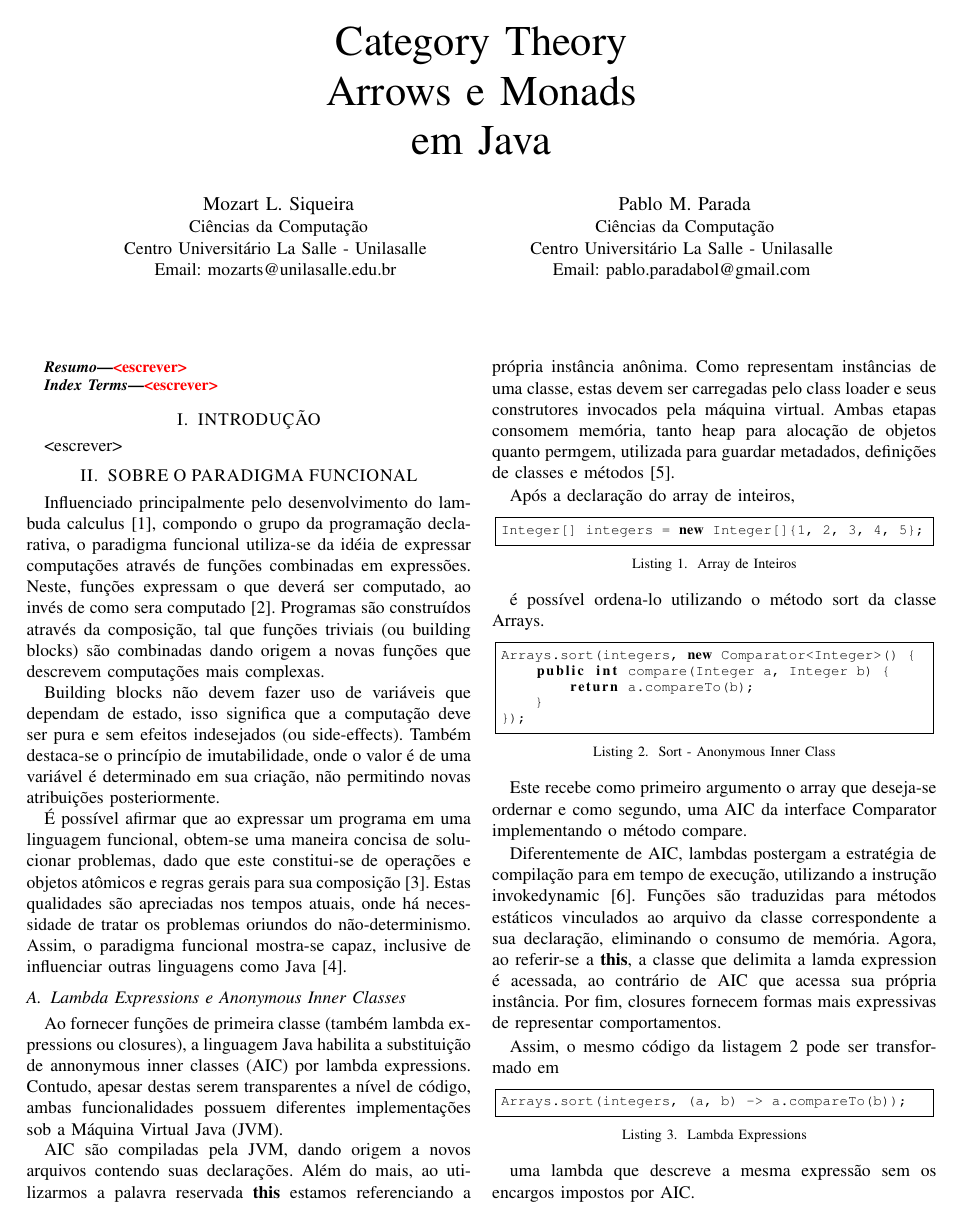
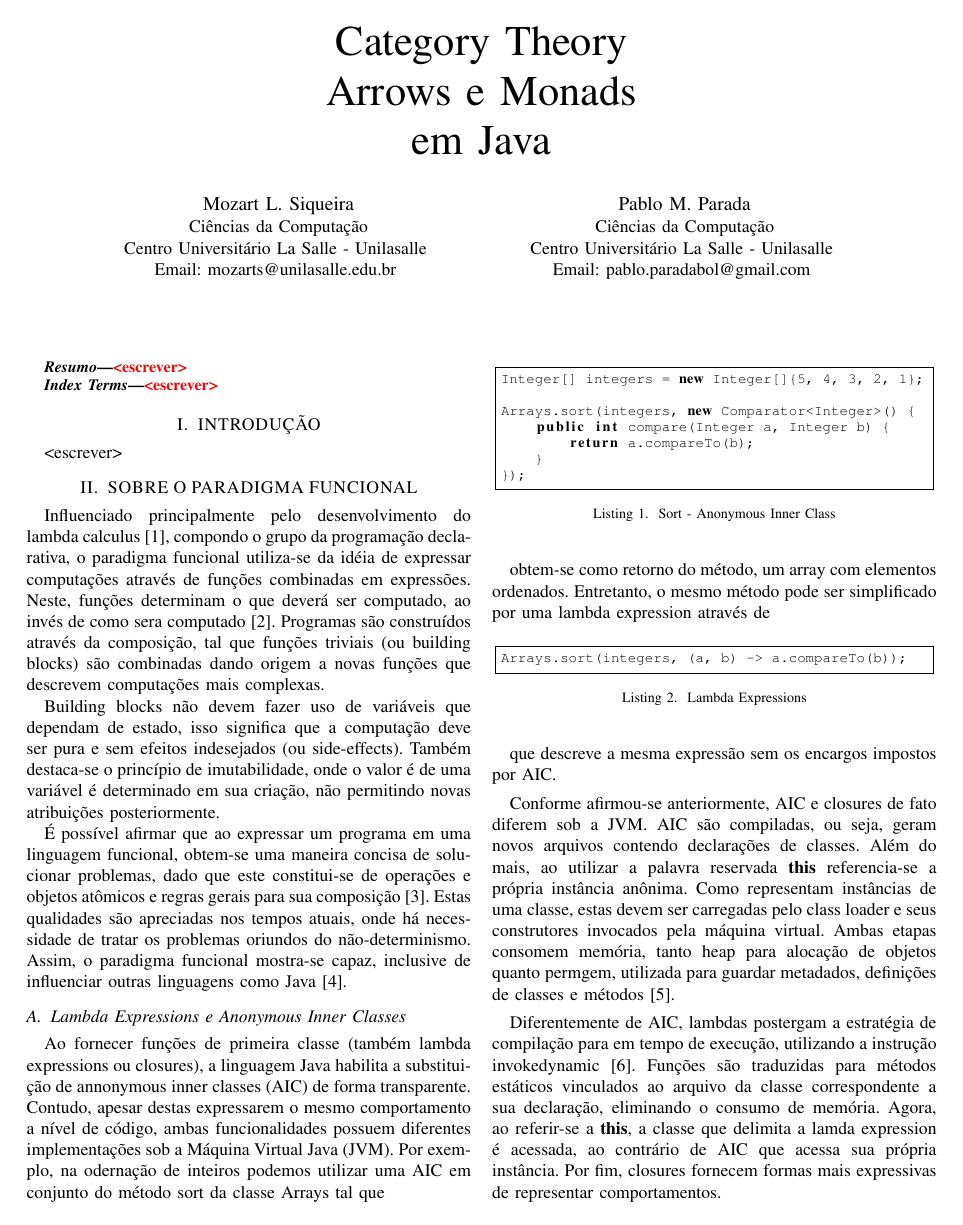
Before and after one commit to pabloparada/course-conclusion, a LaTeX paper (paper/main.tex): page 1 of 2. Compiled offline with pdfLaTeX.

Commit message:
Changed few words by its synonyms to make text pleasurable to the reader. Also, code blocks were reordered to give a smoothly transition between text and code, being more readable thus avoiding the idea of 'what the hack this guy is showing? he didnt give any intention about code on last paragraph!'.

```diff
--- a/paper/main.tex
+++ b/paper/main.tex
@@ -25,7 +25,7 @@
 	showtabs = false,
 	tabsize = 2,
 	belowcaptionskip = 1em,
-    belowskip = 1em,
+    belowskip = 2em,
     xleftmargin = 5pt,
 	xrightmargin = 5pt
 }
@@ -78,26 +78,18 @@
 
 \section{SOBRE O PARADIGMA FUNCIONAL}
 \label{sec:func-para}
-Influenciado principalmente pelo desenvolvimento do lambuda calculus \cite{hudak1989conception}, compondo o grupo da programação declarativa, o paradigma funcional utiliza-se da idéia de expressar computações através de funções combinadas em expressões. Neste, funções expressam o que deverá ser computado, ao invés de como sera computado \cite{louden2011programming}. Programas são construídos através da composição, tal que funções triviais (ou building blocks) são combinadas dando origem a novas funções que descrevem computações mais complexas.
+Influenciado principalmente pelo desenvolvimento do lambda calculus \cite{hudak1989conception}, compondo o grupo da programação declarativa, o paradigma funcional utiliza-se da idéia de expressar computações através de funções combinadas em expressões. Neste, funções determinam o que deverá ser computado, ao invés de como sera computado \cite{louden2011programming}. Programas são construídos através da composição, tal que funções triviais (ou building blocks) são combinadas dando origem a novas funções que descrevem computações mais complexas.
 
 Building blocks não devem fazer uso de variáveis que dependam de estado, isso significa que a computação deve ser pura e sem efeitos indesejados (ou side-effects). Também destaca-se o princípio de imutabilidade, onde o valor é de uma variável é determinado em sua criação, não permitindo novas atribuições posteriormente.
 
 É possível afirmar que ao expressar um programa em uma linguagem funcional, obtem-se uma maneira concisa de solucionar problemas, dado que este constitui-se de operações e objetos atômicos e regras gerais para sua composição \cite{michaelson2011introduction}. Estas qualidades são apreciadas nos tempos atuais, onde há necessidade de tratar os problemas oriundos do não-determinismo. Assim, o paradigma funcional mostra-se capaz, inclusive de influenciar outras linguagens como Java \cite{jsr335}.
 
 \subsection{Lambda Expressions e Anonymous Inner Classes}
-Ao fornecer funções de primeira classe (também lambda expressions ou closures), a linguagem Java habilita a substituição de annonymous inner classes (AIC) por lambda expressions. Contudo, apesar destas serem transparentes a nível de código, ambas funcionalidades possuem diferentes implementações sob a Máquina Virtual Java (JVM).
-
-AIC são compiladas pela JVM, dando origem a novos arquivos contendo suas declarações. Além do mais, ao utilizarmos a palavra reservada \textbf{this} estamos referenciando a própria instância anônima. Como representam instâncias de uma classe, estas devem ser carregadas pelo class loader e seus construtores invocados pela máquina virtual. Ambas etapas consomem memória, tanto heap para alocação de objetos quanto permgem, utilizada para guardar metadados, definições de classes e métodos \cite{hunt2011java}.
-
-Após a declaração do array de inteiros,
-
-\begin{lstlisting}[caption={Array de Inteiros}]
-Integer[] integers = new Integer[]{1, 2, 3, 4, 5};
-\end{lstlisting}
-
-é possível ordena-lo utilizando o método sort da classe Arrays.
+Ao fornecer funções de primeira classe (também lambda expressions ou closures), a linguagem Java habilita a substituição de annonymous inner classes (AIC) de forma transparente. Contudo, apesar destas expressarem o mesmo comportamento a nível de código, ambas funcionalidades possuem diferentes implementações sob a Máquina Virtual Java (JVM). Por exemplo, na odernação de inteiros podemos utilizar uma AIC em conjunto do método sort da classe Arrays tal que
 
 \begin{lstlisting}[caption={Sort - Anonymous Inner Class}, label={lst:array-aic-sort}]
+Integer[] integers = new Integer[]{5, 4, 3, 2, 1};
+
 Arrays.sort(integers, new Comparator<Integer>() {
     public int compare(Integer a, Integer b) {
         return a.compareTo(b);
@@ -105,17 +97,17 @@ Arrays.sort(integers, new Comparator<Integer>() {
 });
 \end{lstlisting}
 
-Este recebe como primeiro argumento o array que deseja-se ordernar e como segundo, uma AIC da interface Comparator implementando o método compare.
-
-Diferentemente de AIC, lambdas postergam a estratégia de compilação para em tempo de execução, utilizando a instrução invokedynamic \cite{goetz2012translation}. Funções são traduzidas para métodos estáticos vinculados ao arquivo da classe correspondente a sua declaração, eliminando o consumo de memória. Agora, ao referir-se a \textbf{this}, a classe que delimita a lamda expression é acessada, ao contrário de AIC que acessa sua própria instância. Por fim, closures fornecem formas mais expressivas de representar comportamentos.
-
-Assim, o mesmo código da listagem \ref{lst:array-aic-sort} pode ser transformado em
+obtem-se como retorno do método, um array com elementos ordenados. Entretanto, o mesmo método pode ser simplificado por uma lambda expression através de
 
 \begin{lstlisting}[caption={Lambda Expressions}]
 Arrays.sort(integers, (a, b) -> a.compareTo(b));
 \end{lstlisting}
 
-uma lambda que descreve a mesma expressão sem os encargos impostos por AIC.
+que descreve a mesma expressão sem os encargos impostos por AIC.
+
+Conforme afirmou-se anteriormente, AIC e closures de fato diferem sob a JVM. AIC são compiladas, ou seja, geram novos arquivos contendo declarações de classes. Além do mais, ao utilizar a palavra reservada \textbf{this} referencia-se a própria instância anônima. Como representam instâncias de uma classe, estas devem ser carregadas pelo class loader e seus construtores invocados pela máquina virtual. Ambas etapas consomem memória, tanto heap para alocação de objetos quanto permgem, utilizada para guardar metadados, definições de classes e métodos \cite{hunt2011java}.
+
+Diferentemente de AIC, lambdas postergam a estratégia de compilação para em tempo de execução, utilizando a instrução invokedynamic \cite{goetz2012translation}. Funções são traduzidas para métodos estáticos vinculados ao arquivo da classe correspondente a sua declaração, eliminando o consumo de memória. Agora, ao referir-se a \textbf{this}, a classe que delimita a lamda expression é acessada, ao contrário de AIC que acessa sua própria instância. Por fim, closures fornecem formas mais expressivas de representar comportamentos.
 
 \section{CATEGORY THEORY E SUAS APLICAÇÕES}
 
```
Also changed, not shown: paper/compiled/compiled-paper-pabloparada.pdf, paper/main.tex (2 more changed lines).
